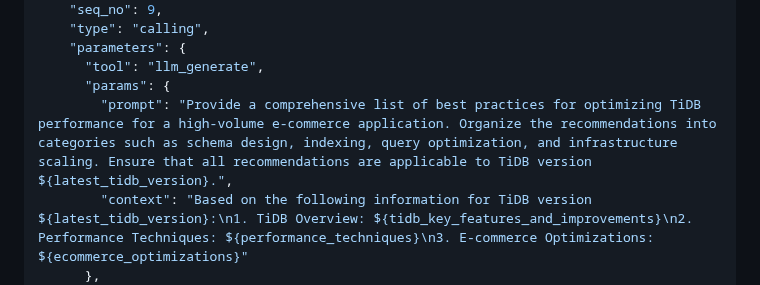
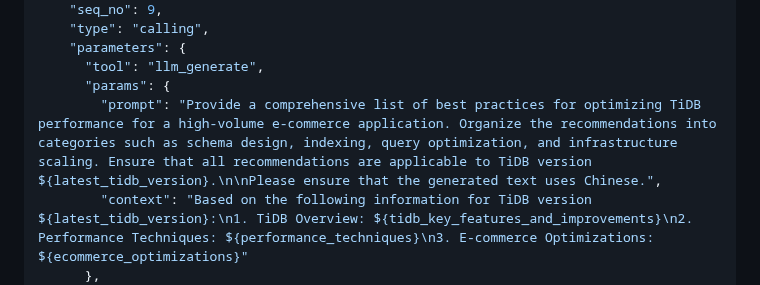
Before and after one commit to ngaut/stackvm, a Markdown page: plan_example.md, the part around the change. GitHub-like rendering.

```diff
--- a/plan_example.md
+++ b/plan_example.md
@@ -136,7 +136,7 @@
     "parameters": {
       "tool": "llm_generate",
       "params": {
-        "prompt": "Provide a comprehensive list of best practices for optimizing TiDB performance for a high-volume e-commerce application. Organize the recommendations into categories such as schema design, indexing, query optimization, and infrastructure scaling. Ensure that all recommendations are applicable to TiDB version ${latest_tidb_version}.",
+        "prompt": "Provide a comprehensive list of best practices for optimizing TiDB performance for a high-volume e-commerce application. Organize the recommendations into categories such as schema design, indexing, query optimization, and infrastructure scaling. Ensure that all recommendations are applicable to TiDB version ${latest_tidb_version}.\n\nPlease ensure that the generated text uses Chinese.",
         "context": "Based on the following information for TiDB version ${latest_tidb_version}:\n1. TiDB Overview: ${tidb_key_features_and_improvements}\n2. Performance Techniques: ${performance_techniques}\n3. E-commerce Optimizations: ${ecommerce_optimizations}"
       },
       "output_vars": "final_recommendations"
```
Also changed, not shown: spec.md (+11 -0 lines).
